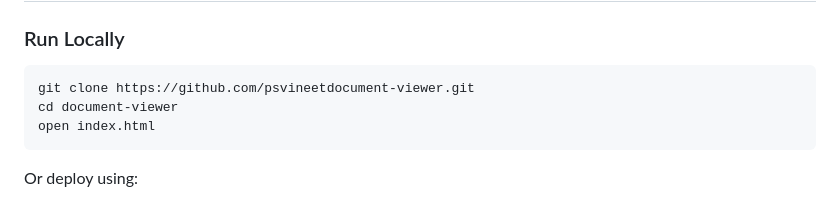
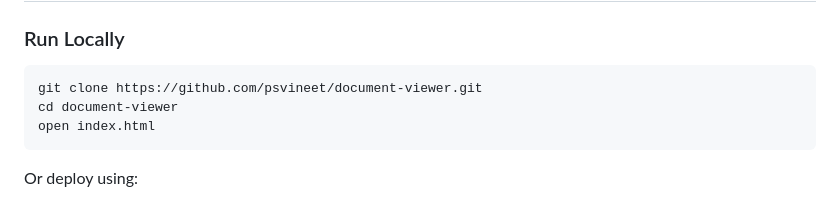
Before and after one commit to Vptsh/document-viewer, a Markdown page: README.md, the part around the change. Drawn GitHub-style.

Commit message:
Fix repository URL in README for cloning

````diff
--- a/README.md
+++ b/README.md
@@ -127,7 +127,7 @@ Handles:
 
 ### Run Locally
 ```bash
-git clone https://github.com/psvineetdocument-viewer.git
+git clone https://github.com/psvineet/document-viewer.git
 cd document-viewer
 open index.html
 ```
````
